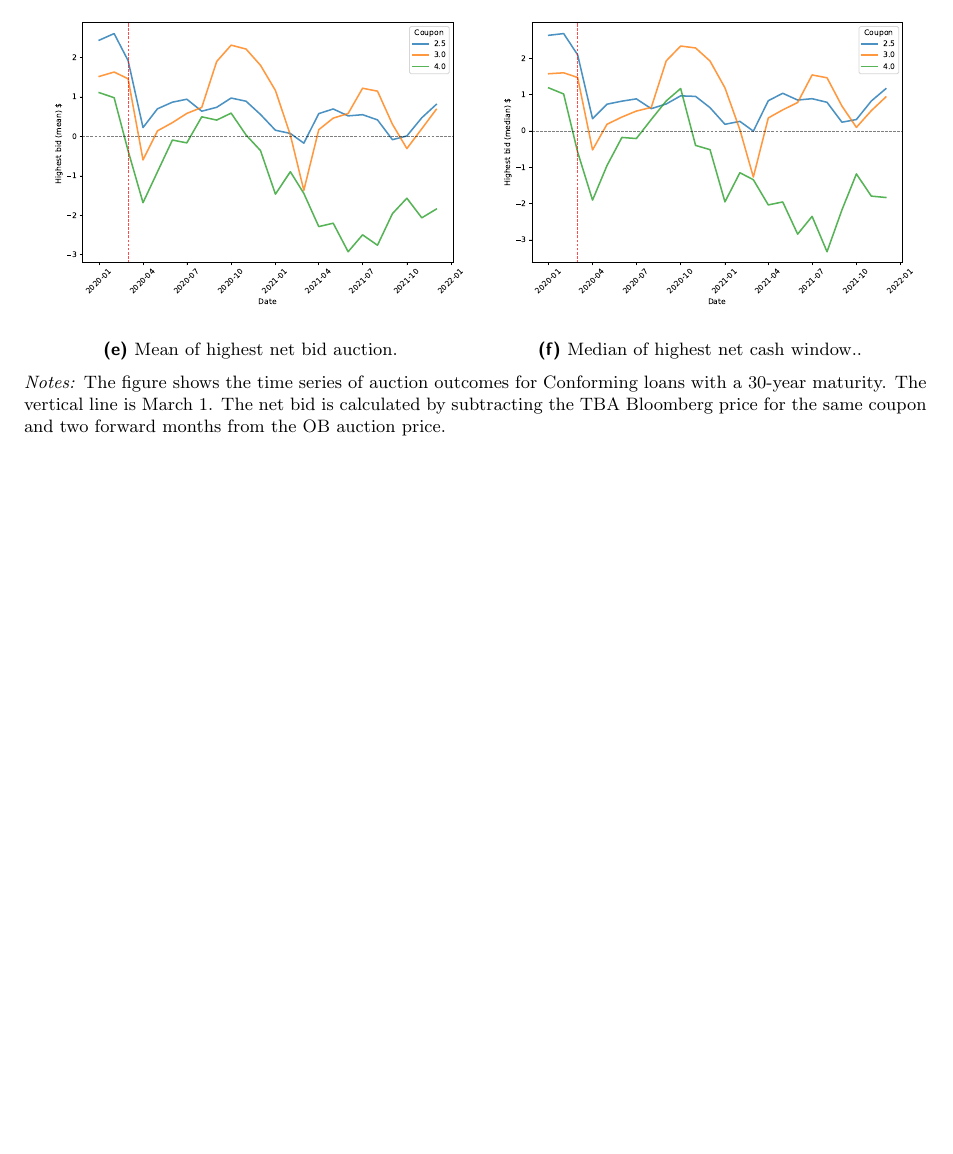
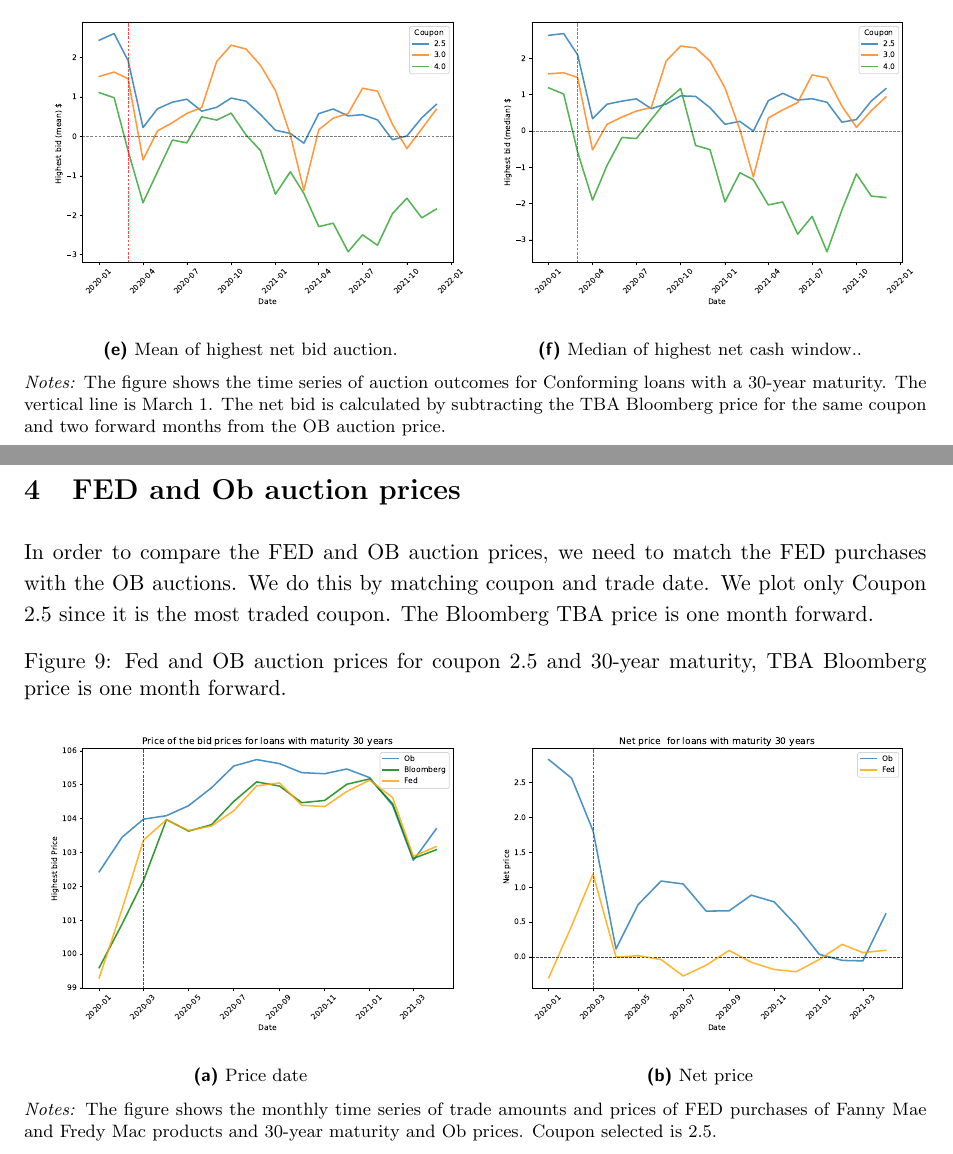
Before and after one commit to gisslab/QE_Covid, a LaTeX document (reports/analysis_auctions_early2020.tex): part of page 9 of 9 before the commit and two parts of pages 9 and 10 of 10 after it, the two joined at a grey line, cut so that both start at the same text, the shorter picture padded with empty space. Compiled offline with pdfLaTeX.

Commit message:
Report includes comparison Ob Fed for 2.5c.

```diff
--- a/reports/analysis_auctions_early2020.tex
+++ b/reports/analysis_auctions_early2020.tex
@@ -387,6 +387,30 @@ See ideally, we will plot the accepted bids, but these are not always in the dat
 \end{figure}
 
 
+\pagebreak
+
+
+  \section{FED and Ob auction prices}
+
+  In order to compare the FED and OB auction prices, we need to match the FED purchases with the OB auctions. We do this by matching coupon and trade date. We plot only Coupon 2.5 since it is the most traded coupon. The Bloomberg TBA price is one month forward.
+
+
+\begin{figure}[h]
+    \centering
+    \begin{subfigure}[b]{0.49\textwidth}
+      \includegraphics[width=0.998\textwidth]{../results/figures/fed_price_mean_mat30_loan1_timeseries_nrmonthly_2.5_4__fed_ob}
+      \caption{Price date}
+     \end{subfigure}
+     \begin{subfigure}[b]{0.49\textwidth}
+      \includegraphics[width=0.998\textwidth]{../results/figures/fed_price_mean_mat30_loan1_timeseries_nrmonthly__normalized_fed_ob}
+      \caption{Net price}
+     \end{subfigure}
+     \caption{Fed and OB auction prices for coupon 2.5 and 30-year maturity, TBA Bloomberg price is one month forward. }
+     \begin{minipage}{\textwidth}
+      \footnotesize{\textit{Notes:} The figure shows the monthly time series of trade amounts and prices of FED  purchases of Fanny Mae and Fredy Mac products and 30-year maturity and Ob prices. Coupon selected is 2.5. }
+        \end{minipage}
+\end{figure}
+
 
 
 
```
Also changed, not shown: reports/analysis_auctions_early2020.pdf, reports/analysis_auctions_early2020.tex (2 more changed lines), 5 other files.
